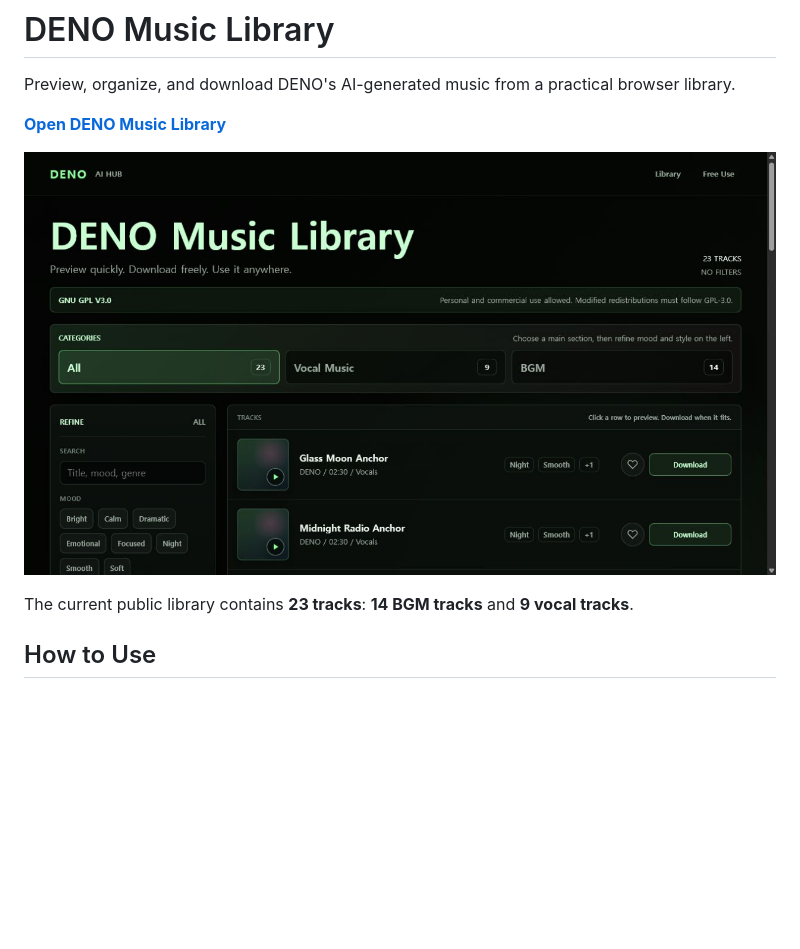
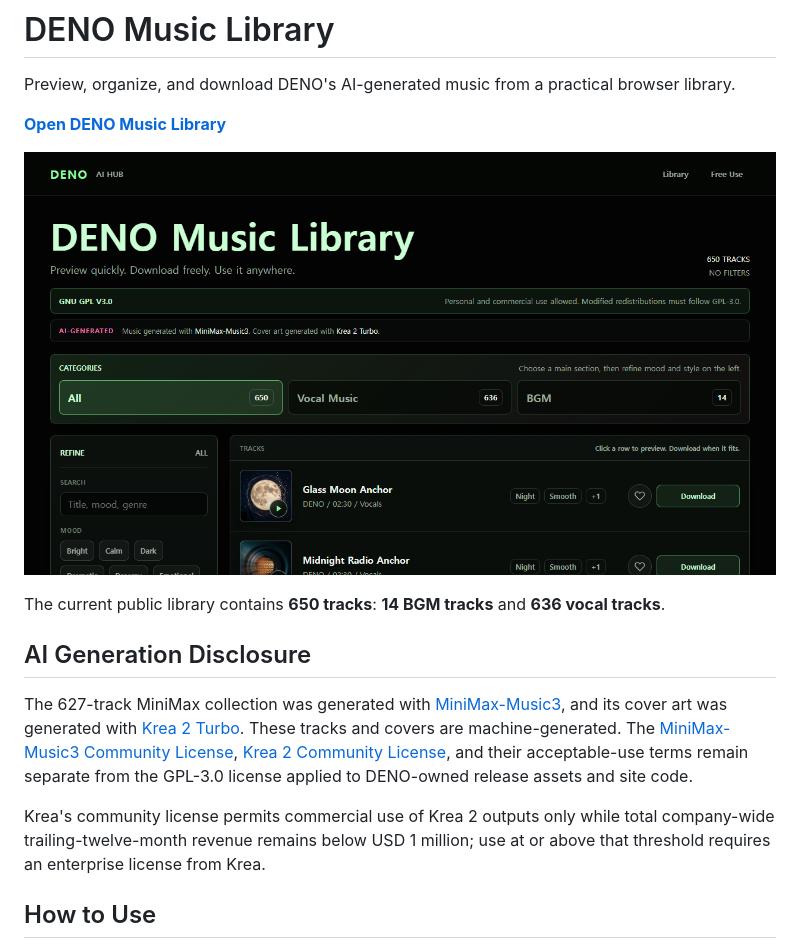
Before and after one commit to Deno2026/DENO-Music-Library, a Markdown page: README.md, the part around the change. GitHub-like rendering; pictures changed too: assets/readme/music-library-desktop.png; blank space fills up the shorter version.

Commit message:
Publish MiniMax Music 3 collection

```diff
--- a/README.md
+++ b/README.md
@@ -6,7 +6,13 @@ Preview, organize, and download DENO's AI-generated music from a practical brows
 
 ![DENO Music Library with category, filter, preview, favorite, and download controls](assets/readme/music-library-desktop.png)
 
-The current public library contains **23 tracks**: **14 BGM tracks** and **9 vocal tracks**.
+The current public library contains **650 tracks**: **14 BGM tracks** and **636 vocal tracks**.
+
+## AI Generation Disclosure
+
+The 627-track MiniMax collection was generated with [MiniMax-Music3](https://github.com/MiniMax-AI/MiniMax-Music3), and its cover art was generated with [Krea 2 Turbo](https://github.com/krea-ai/krea-2). These tracks and covers are machine-generated. The [MiniMax-Music3 Community License](https://huggingface.co/MiniMaxAI/MiniMax-Music3/blob/main/LICENSE), [Krea 2 Community License](https://github.com/krea-ai/krea-2/blob/main/docs/KREA-2-COMMUNITY-LICENSE), and their acceptable-use terms remain separate from the GPL-3.0 license applied to DENO-owned release assets and site code.
+
+Krea's community license permits commercial use of Krea 2 outputs only while total company-wide trailing-twelve-month revenue remains below USD 1 million; use at or above that threshold requires an enterprise license from Krea.
 
 ## How to Use
 
```
Also changed, not shown: 4 other files.
